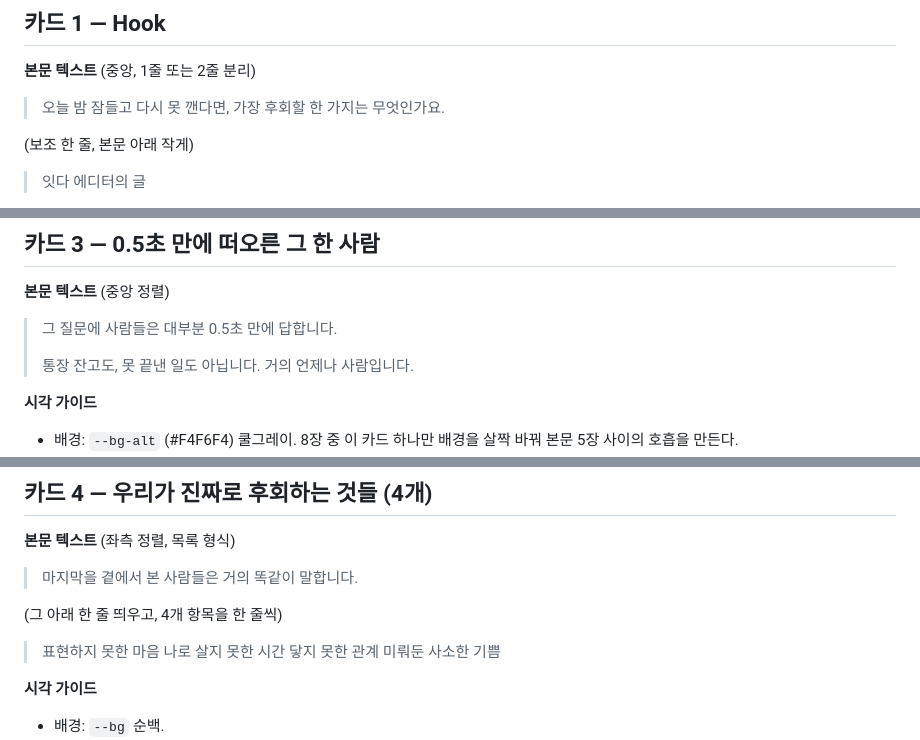
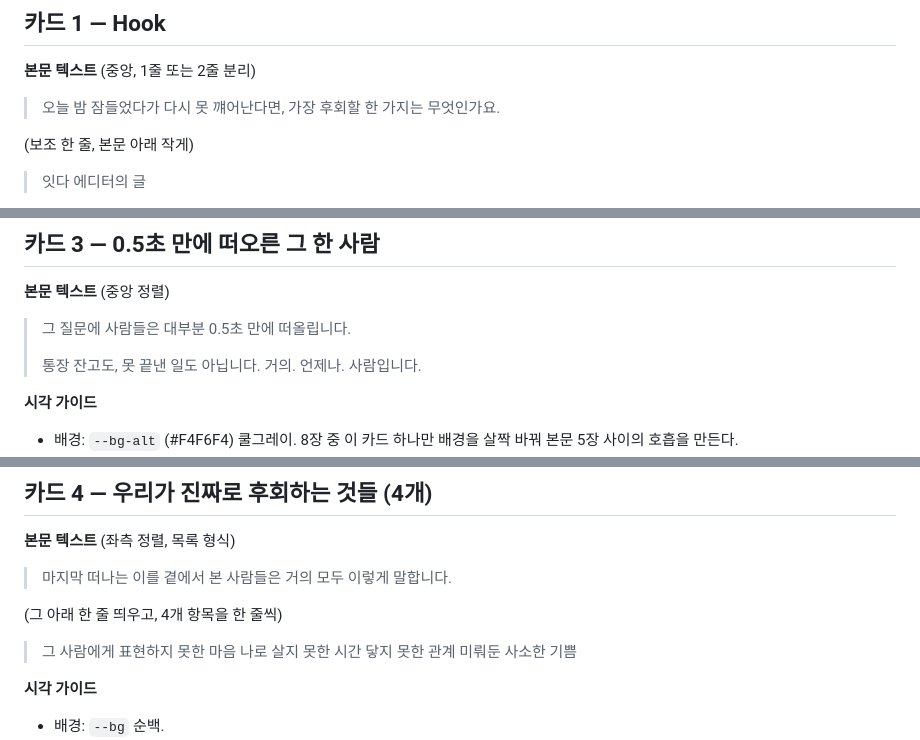
Before and after one commit to suechoi033-private/life-heritage-v2, a Markdown page: docs/marketing/insta-seed-12-cardnews-2026-06-13.md, 3 parts joined by grey strips. Drawn GitHub-style.

```diff
--- a/docs/marketing/insta-seed-12-cardnews-2026-06-13.md
+++ b/docs/marketing/insta-seed-12-cardnews-2026-06-13.md
@@ -28,8 +28,8 @@
 
 **본문 텍스트** (중앙, 1줄 또는 2줄 분리)
 
-> 오늘 밤 잠들고
-> 다시 못 깬다면,
+> 오늘 밤 잠들었다가
+> 다시 못 꺠어난다면,
 > 가장 후회할 한 가지는 무엇인가요.
 
 (보조 한 줄, 본문 아래 작게)
@@ -73,10 +73,10 @@
 **본문 텍스트** (중앙 정렬)
 
 > 그 질문에 사람들은
-> 대부분 0.5초 만에 답합니다.
+> 대부분 0.5초 만에 떠올립니다.
 >
 > 통장 잔고도, 못 끝낸 일도 아닙니다.
-> 거의 언제나 사람입니다.
+> 거의. 언제나. 사람입니다.
 
 **시각 가이드**
 - 배경: `--bg-alt` (#F4F6F4) 쿨그레이. 8장 중 이 카드 하나만 배경을 살짝 바꿔 본문 5장 사이의 호흡을 만든다.
@@ -93,12 +93,12 @@
 
 **본문 텍스트** (좌측 정렬, 목록 형식)
 
-> 마지막을 곁에서 본 사람들은
-> 거의 똑같이 말합니다.
+> 마지막 떠나는 이를 곁에서 본 사람들은
+> 거의 모두 이렇게 말합니다.
 
 (그 아래 한 줄 띄우고, 4개 항목을 한 줄씩)
 
-> 표현하지 못한 마음
+> 그 사람에게 표현하지 못한 마음
 > 나로 살지 못한 시간
 > 닿지 못한 관계
 > 미뤄둔 사소한 기쁨
```
Also changed, not shown: other parts of docs/marketing/insta-seed-12-cardnews-2026-06-13.md (+3 -3 lines).
